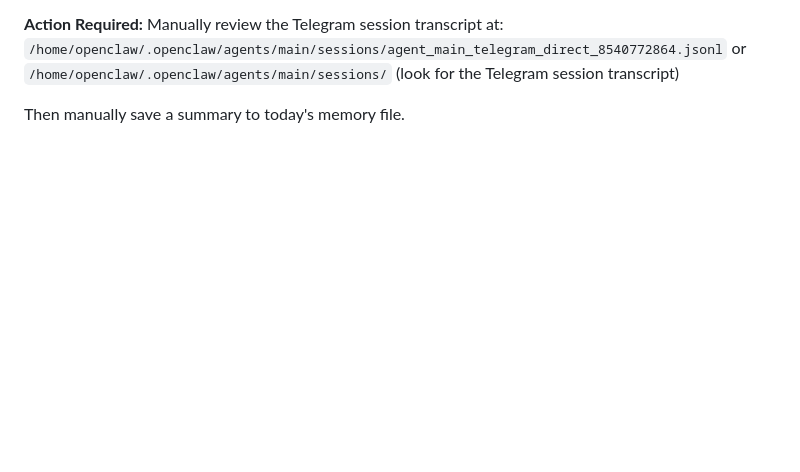
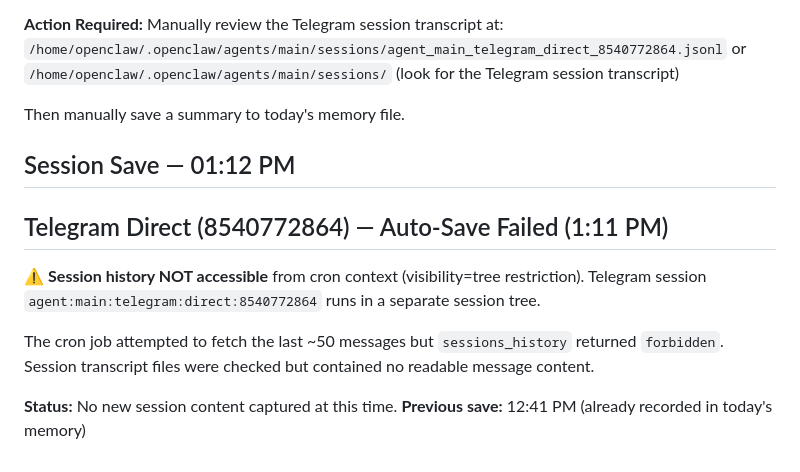
Before and after one commit to jccollinsdev/obsidian-vault, a Markdown page: 100-Memory/Daily/2026-04-01.md, the part around the change. GitHub-like rendering; blank space fills up the shorter version.

Commit message:
Session save: 2026-04-01 01:12 PM

```diff
--- a/100-Memory/Daily/2026-04-01.md
+++ b/100-Memory/Daily/2026-04-01.md
@@ -230,3 +230,16 @@ or
 `/home/openclaw/.openclaw/agents/main/sessions/` (look for the Telegram session transcript)
 
 Then manually save a summary to today's memory file.
+
+## Session Save — 01:12 PM
+
+## Telegram Direct (8540772864) — Auto-Save Failed (1:11 PM)
+
+⚠️ **Session history NOT accessible** from cron context (visibility=tree restriction).
+Telegram session `agent:main:telegram:direct:8540772864` runs in a separate session tree.
+
+The cron job attempted to fetch the last ~50 messages but `sessions_history` returned `forbidden`.
+Session transcript files were checked but contained no readable message content.
+
+**Status:** No new session content captured at this time.
+**Previous save:** 12:41 PM (already recorded in today's memory)
```
Also changed, not shown: 100-Memory/Sessions/2026-04-01-1312.md (added, +10 -0 lines).
